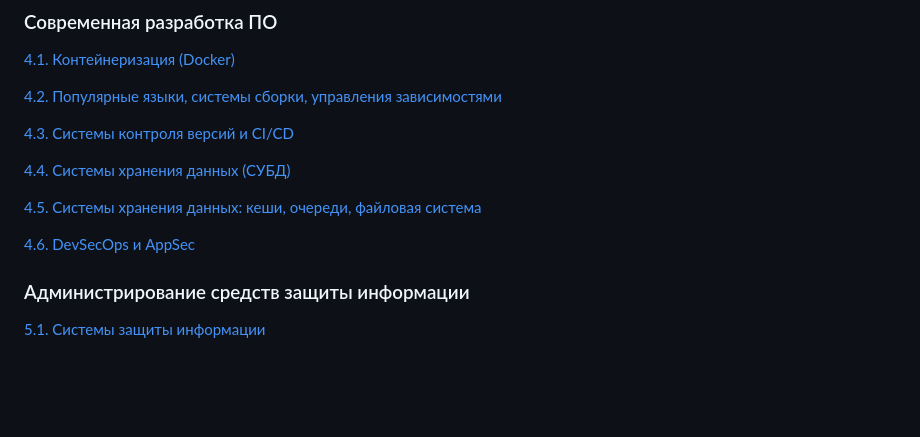
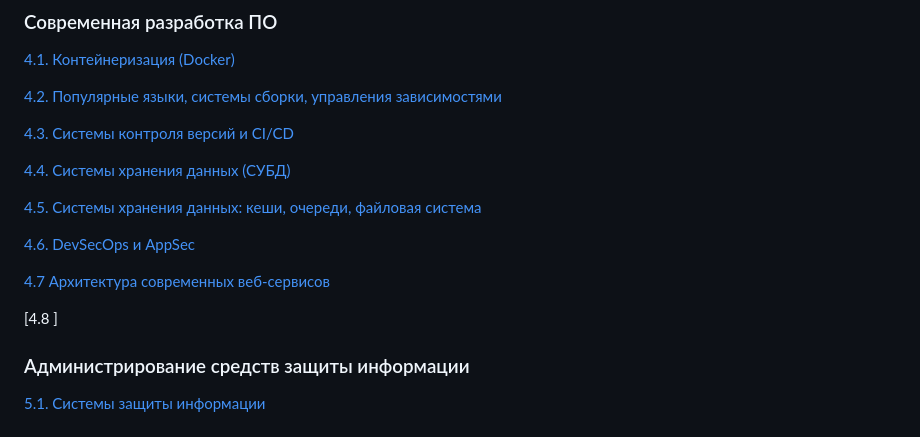
Before and after one commit to araiserick/infosec, a Markdown page: README.md, the part around the change. GitHub-like rendering; blank space fills up the shorter version.

Commit message:
lesson5.1

```diff
--- a/README.md
+++ b/README.md
@@ -60,7 +60,11 @@
 
 [4.5. Системы хранения данных: кеши, очереди, файловая система](./lesson4.5/README.md)
 
-[4.6. DevSecOps и AppSec](./)
+[4.6. DevSecOps и AppSec](./lesson4.6/README.md)
+
+[4.7 Архитектура современных веб-сервисов](./)
+
+[4.8 ]
 
 ### Администрирование средств защиты информации
 
```
Also changed, not shown: lesson4.7/README.md (added, +3 -0 lines).
